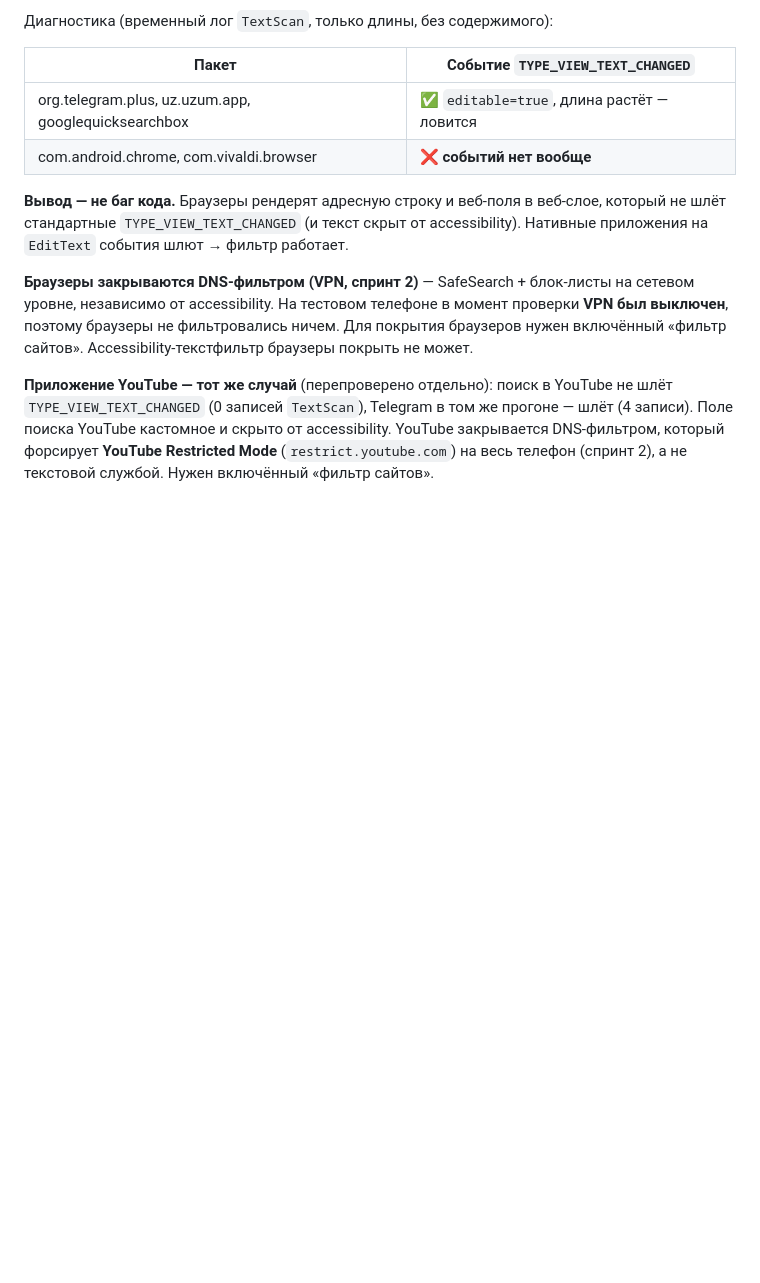
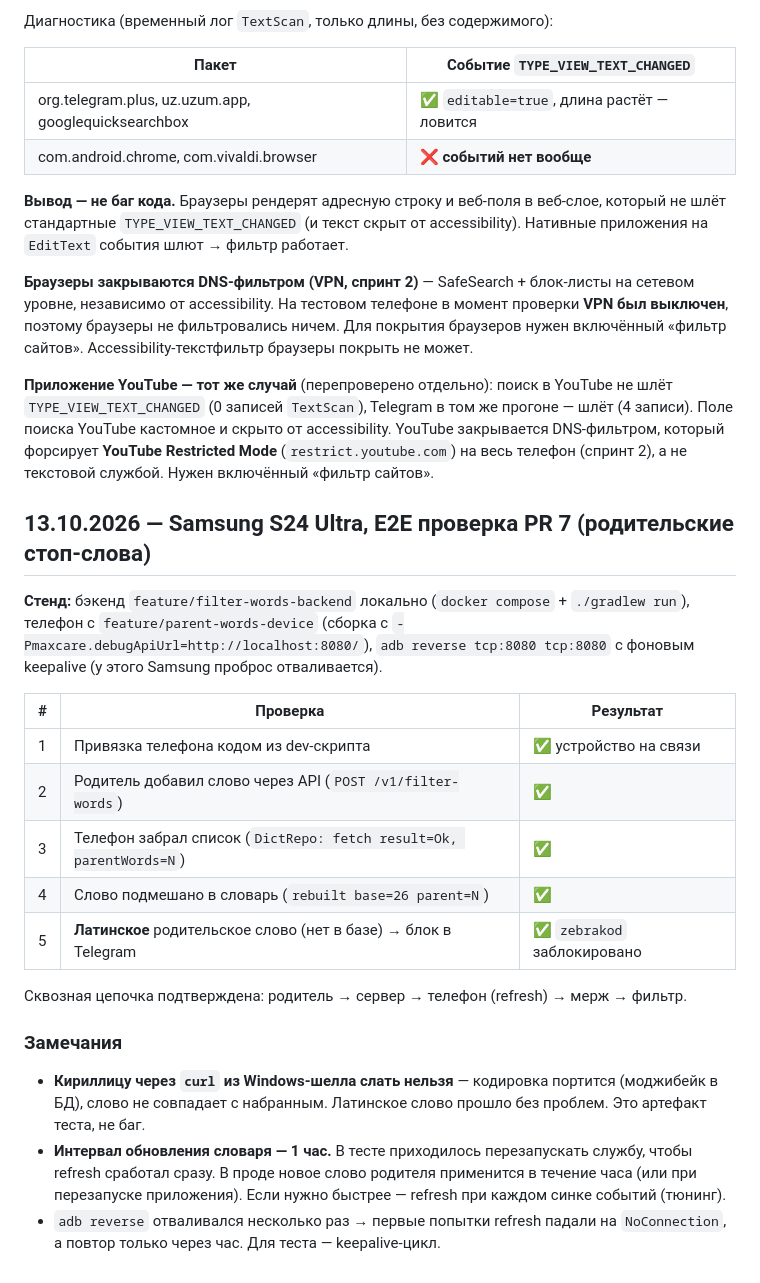
Before and after one commit to furkat1001/maxcare, a Markdown page: docs/device-tests.md, the part around the change. Rendered like a GitHub page; blank space fills up the shorter version.

Commit message:
docs: record the PR 7 end-to-end check (parent stop-words)
Родитель добавил слово через API → телефон забрал (refresh) → подмешал в словарь →
латинское слово zebrakod заблокировано в Telegram. Вся цепочка PR 7 подтверждена.
Замечания: кириллица через curl из Windows-шелла портится (артефакт теста);
интервал обновления словаря — 1 час (в проде применится в течение часа).

Co-Authored-By: Claude Opus 4.8 <noreply@anthropic.com>

```diff
--- a/docs/device-tests.md
+++ b/docs/device-tests.md
@@ -361,3 +361,28 @@ accessibility невозможно.
 Поле поиска YouTube кастомное и скрыто от accessibility. YouTube закрывается DNS-фильтром,
 который форсирует **YouTube Restricted Mode** (`restrict.youtube.com`) на весь телефон (спринт 2),
 а не текстовой службой. Нужен включённый «фильтр сайтов».
+
+## 13.10.2026 — Samsung S24 Ultra, E2E проверка PR 7 (родительские стоп-слова)
+
+**Стенд:** бэкенд `feature/filter-words-backend` локально (`docker compose` + `./gradlew run`),
+телефон с `feature/parent-words-device` (сборка с `-Pmaxcare.debugApiUrl=http://localhost:8080/`),
+`adb reverse tcp:8080 tcp:8080` с фоновым keepalive (у этого Samsung проброс отваливается).
+
+| # | Проверка | Результат |
+| --- | --- | --- |
+| 1 | Привязка телефона кодом из dev-скрипта | ✅ устройство на связи |
+| 2 | Родитель добавил слово через API (`POST /v1/filter-words`) | ✅ |
+| 3 | Телефон забрал список (`DictRepo: fetch result=Ok, parentWords=N`) | ✅ |
+| 4 | Слово подмешано в словарь (`rebuilt base=26 parent=N`) | ✅ |
+| 5 | **Латинское** родительское слово (нет в базе) → блок в Telegram | ✅ `zebrakod` заблокировано |
+
+Сквозная цепочка подтверждена: родитель → сервер → телефон (refresh) → мерж → фильтр.
+
+### Замечания
+- **Кириллицу через `curl` из Windows-шелла слать нельзя** — кодировка портится (моджибейк в БД),
+  слово не совпадает с набранным. Латинское слово прошло без проблем. Это артефакт теста, не баг.
+- **Интервал обновления словаря — 1 час.** В тесте приходилось перезапускать службу, чтобы
+  refresh сработал сразу. В проде новое слово родителя применится в течение часа (или при
+  перезапуске приложения). Если нужно быстрее — refresh при каждом синке событий (тюнинг).
+- `adb reverse` отваливался несколько раз → первые попытки refresh падали на `NoConnection`,
+  а повтор только через час. Для теста — keepalive-цикл.
```
